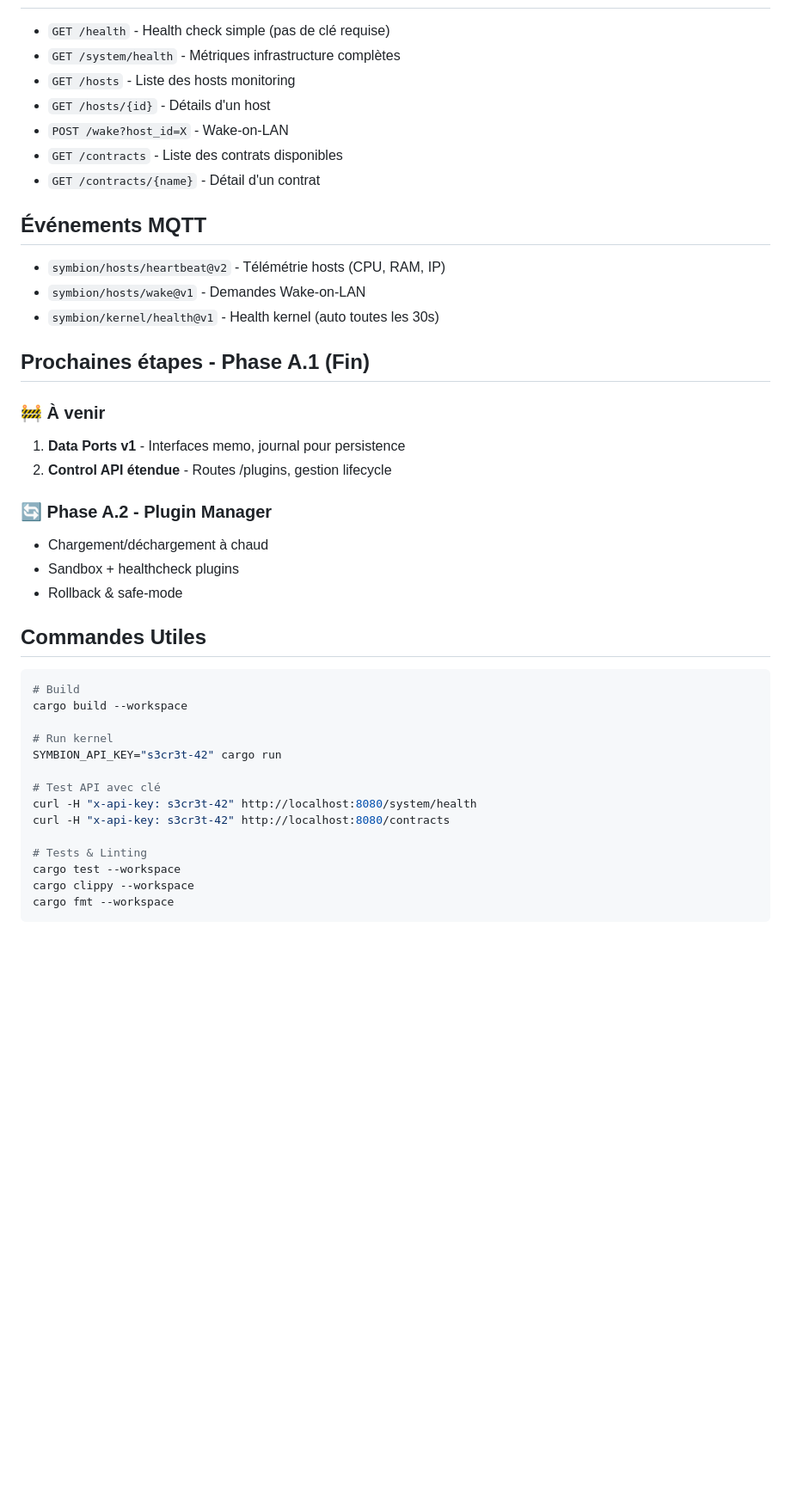
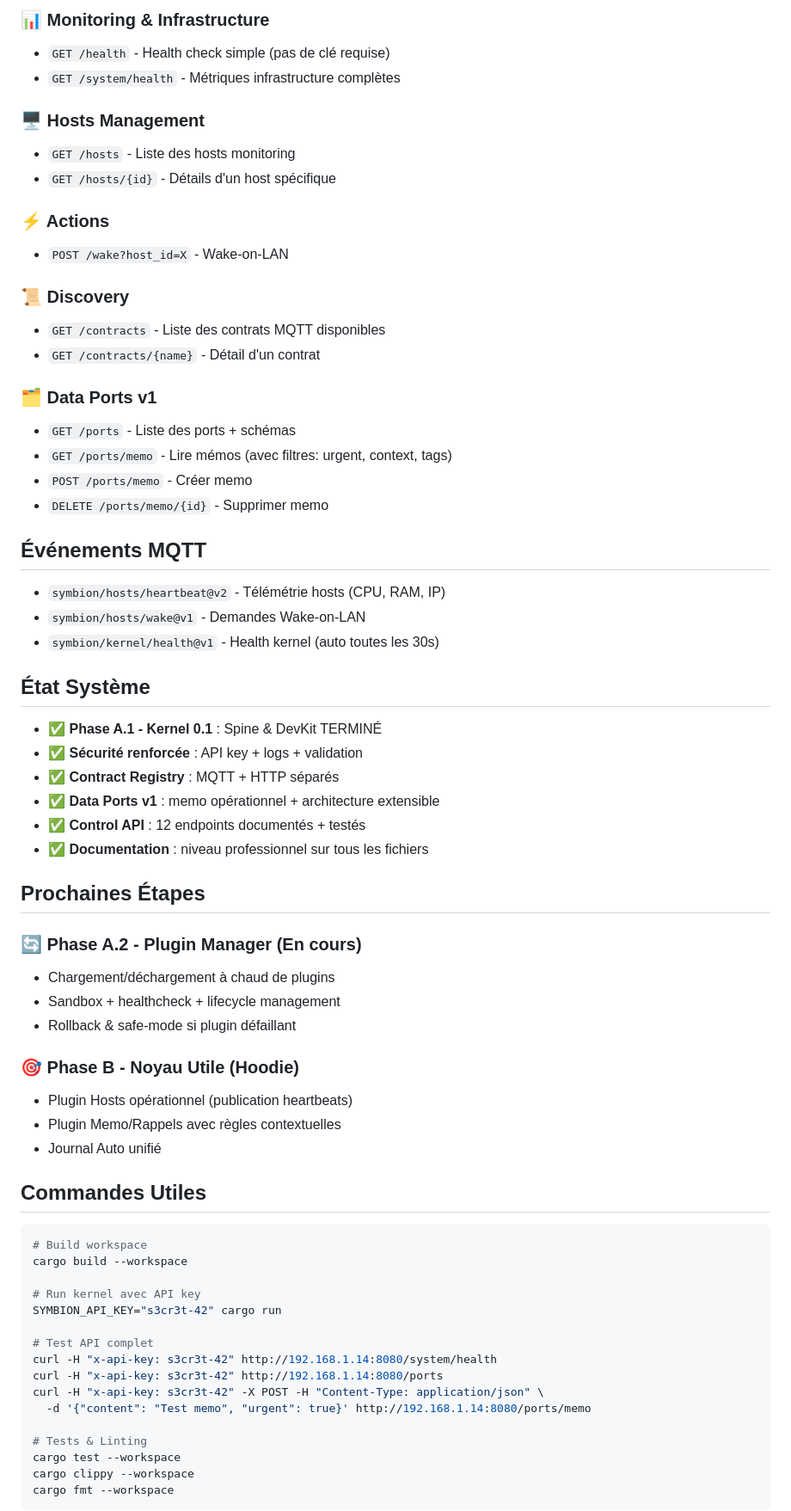
Before and after one commit to Eridwyn/NewSymbion, a Markdown page: CLAUDE.md, the part around the change printed below. Shown: that part at 86% size. Rendered like a GitHub page; blank space fills up the shorter version.

````diff
--- a/CLAUDE.md
+++ b/CLAUDE.md
@@ -49,11 +77,24 @@ contracts/
 
+### 📊 Monitoring & Infrastructure
 - `GET /health` - Health check simple (pas de clé requise)
 - `GET /system/health` - Métriques infrastructure complètes
+
+### 🖥️ Hosts Management
 - `GET /hosts` - Liste des hosts monitoring
-- `GET /hosts/{id}` - Détails d'un host
+- `GET /hosts/{id}` - Détails d'un host spécifique
+
+### ⚡ Actions
 - `POST /wake?host_id=X` - Wake-on-LAN
-- `GET /contracts` - Liste des contrats disponibles
+
+### 📜 Discovery
+- `GET /contracts` - Liste des contrats MQTT disponibles
 - `GET /contracts/{name}` - Détail d'un contrat
+
+### 🗂️ Data Ports v1
+- `GET /ports` - Liste des ports + schémas
+- `GET /ports/memo` - Lire mémos (avec filtres: urgent, context, tags)
+- `POST /ports/memo` - Créer memo
+- `DELETE /ports/memo/{id}` - Supprimer memo
 
 ## Événements MQTT
 
@@ -61,28 +102,40 @@ contracts/
 - `symbion/hosts/wake@v1` - Demandes Wake-on-LAN
 - `symbion/kernel/health@v1` - Health kernel (auto toutes les 30s)
 
-## Prochaines étapes - Phase A.1 (Fin)
+## État Système
 
-### 🚧 À venir
-1. **Data Ports v1** - Interfaces memo, journal pour persistence
-2. **Control API étendue** - Routes /plugins, gestion lifecycle
+- ✅ **Phase A.1 - Kernel 0.1** : Spine & DevKit TERMINÉ
+- ✅ **Sécurité renforcée** : API key + logs + validation
+- ✅ **Contract Registry** : MQTT + HTTP séparés
+- ✅ **Data Ports v1** : memo opérationnel + architecture extensible
+- ✅ **Control API** : 12 endpoints documentés + testés
+- ✅ **Documentation** : niveau professionnel sur tous les fichiers
 
-### 🔄 Phase A.2 - Plugin Manager
-- Chargement/déchargement à chaud
-- Sandbox + healthcheck plugins
-- Rollback & safe-mode
+## Prochaines Étapes
+
+### 🔄 Phase A.2 - Plugin Manager (En cours)
+- Chargement/déchargement à chaud de plugins
+- Sandbox + healthcheck + lifecycle management
+- Rollback & safe-mode si plugin défaillant
+
+### 🎯 Phase B - Noyau Utile (Hoodie)
+- Plugin Hosts opérationnel (publication heartbeats)
+- Plugin Memo/Rappels avec règles contextuelles
+- Journal Auto unifié
 
 ## Commandes Utiles
 ```bash
-# Build
+# Build workspace
 cargo build --workspace
 
-# Run kernel
+# Run kernel avec API key
 SYMBION_API_KEY="s3cr3t-42" cargo run
 
-# Test API avec clé
-curl -H "x-api-key: s3cr3t-42" http://localhost:8080/system/health
-curl -H "x-api-key: s3cr3t-42" http://localhost:8080/contracts
+# Test API complet
+curl -H "x-api-key: s3cr3t-42" http://192.168.1.14:8080/system/health
+curl -H "x-api-key: s3cr3t-42" http://192.168.1.14:8080/ports
+curl -H "x-api-key: s3cr3t-42" -X POST -H "Content-Type: application/json" \
+  -d '{"content": "Test memo", "urgent": true}' http://192.168.1.14:8080/ports/memo
 
 # Tests & Linting
 cargo test --workspace
````
Also changed, not shown: other parts of CLAUDE.md (+47 -19 lines).
